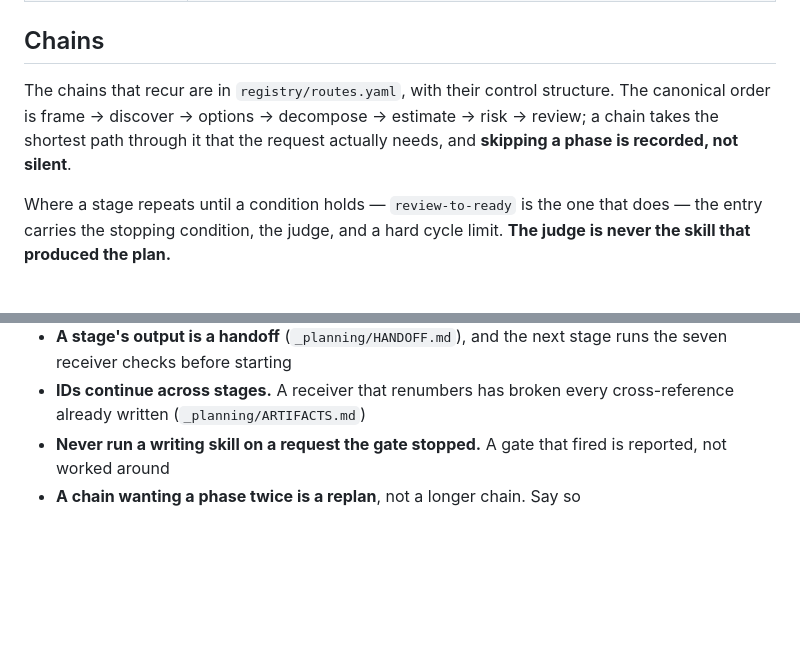
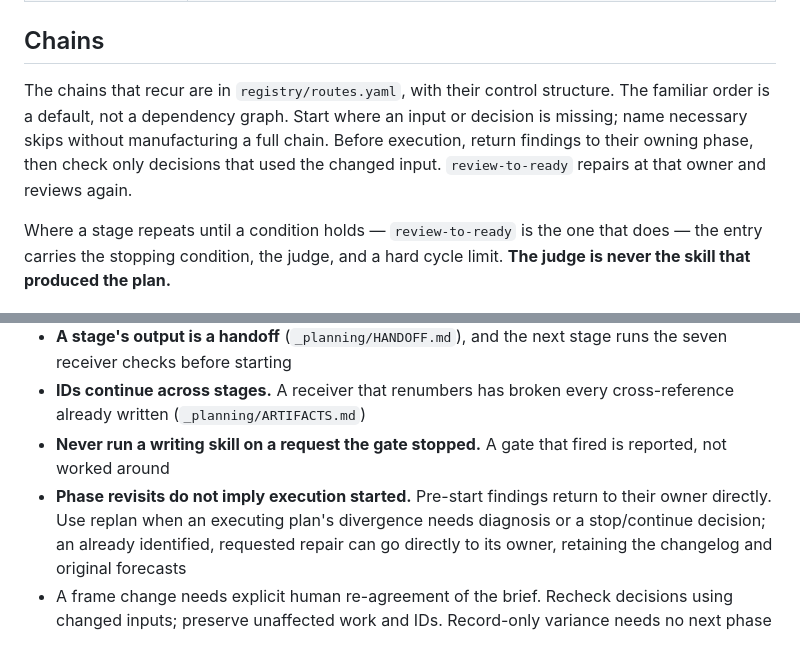
Before and after one commit to simota/planning-skills, a Markdown page: skills/_planning/ROUTING.md, 2 parts joined by grey strips. GitHub-like rendering; blank space fills up the shorter version.

Commit message:
Separate phase revisits from replanning

```diff
--- a/skills/_planning/ROUTING.md
+++ b/skills/_planning/ROUTING.md
@@ -48,9 +48,10 @@ goes. These rows say *how to tell which case you are in*.
 ## Chains
 
 The chains that recur are in `registry/routes.yaml`, with their control
-structure. The canonical order is frame → discover → options → decompose →
-estimate → risk → review; a chain takes the shortest path through it that the
-request actually needs, and **skipping a phase is recorded, not silent**.
+structure. The familiar order is a default, not a dependency graph. Start where an input
+or decision is missing; name necessary skips without manufacturing a full chain.
+Before execution, return findings to their owning phase, then check only decisions
+that used the changed input. `review-to-ready` repairs at that owner and reviews again.
 
 Where a stage repeats until a condition holds — `review-to-ready` is the one
 that does — the entry carries the stopping condition, the judge, and a hard
@@ -66,4 +67,9 @@ cycle limit. **The judge is never the skill that produced the plan.**
   cross-reference already written (`_planning/ARTIFACTS.md`)
 - **Never run a writing skill on a request the gate stopped.** A gate that fired
   is reported, not worked around
-- **A chain wanting a phase twice is a replan**, not a longer chain. Say so
+- **Phase revisits do not imply execution started.** Pre-start findings return
+  to their owner directly. Use replan when an executing plan's divergence needs
+  diagnosis or a stop/continue decision; an already identified, requested repair
+  can go directly to its owner, retaining the changelog and original forecasts
+- A frame change needs explicit human re-agreement of the brief. Recheck decisions
+  using changed inputs; preserve unaffected work and IDs. Record-only variance needs no next phase
```
